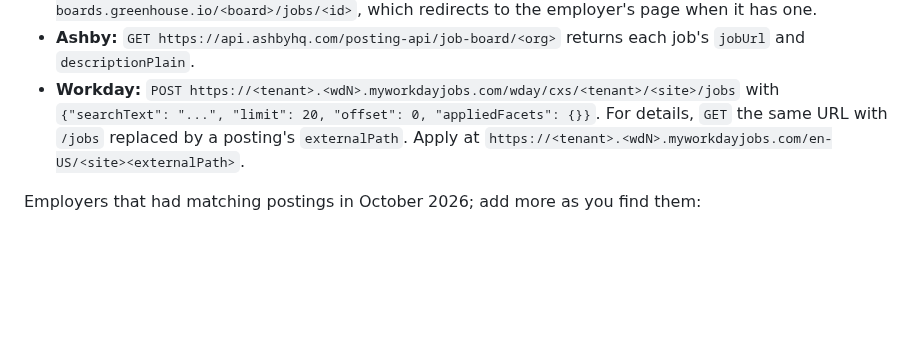
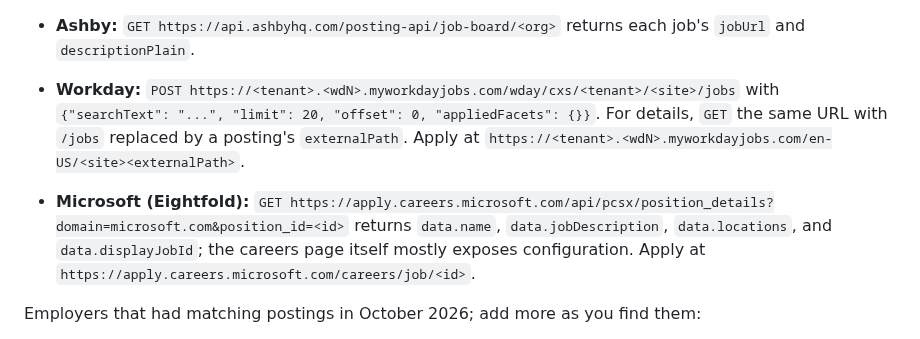
Before and after one commit to 0xABAN/jobs, a Markdown page: eval/sourcing.md, the part around the change. Rendered like a GitHub page; blank space fills up the shorter version.

```diff
--- a/eval/sourcing.md
+++ b/eval/sourcing.md
@@ -31,6 +31,8 @@ Fetch with `.venv/bin/python`; the system Python lacks CA certificates.
 - **Ashby:** `GET https://api.ashbyhq.com/posting-api/job-board/<org>` returns each job's `jobUrl` and `descriptionPlain`.
 - **Workday:** `POST https://<tenant>.<wdN>.myworkdayjobs.com/wday/cxs/<tenant>/<site>/jobs` with `{"searchText": "...", "limit": 20, "offset": 0, "appliedFacets": {}}`. For details, `GET` the same URL with `/jobs` replaced by a posting's `externalPath`. Apply at `https://<tenant>.<wdN>.myworkdayjobs.com/en-US/<site><externalPath>`.
 
+- **Microsoft (Eightfold):** `GET https://apply.careers.microsoft.com/api/pcsx/position_details?domain=microsoft.com&position_id=<id>` returns `data.name`, `data.jobDescription`, `data.locations`, and `data.displayJobId`; the careers page itself mostly exposes configuration. Apply at `https://apply.careers.microsoft.com/careers/job/<id>`.
+
 Employers that had matching postings in October 2026; add more as you find them:
 - **Greenhouse boards:** robinhood, figma, coinbase, stripe, pinterest, lyft, affirm, datadog, databricks, cloudflare, samsara, point72, imc.
 - **Ashby orgs:** ramp, notion, openai, cohere, replit, harvey, sierra, modal, perplexity.
```
Also changed, not shown: eval/ideas.md (+1 -0 lines).
